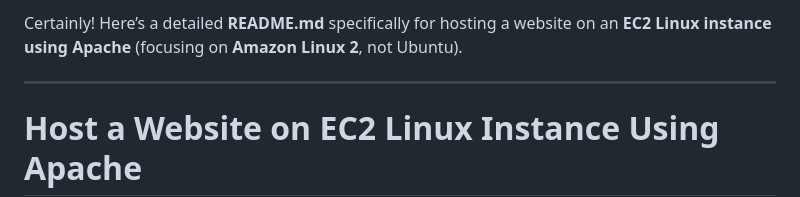
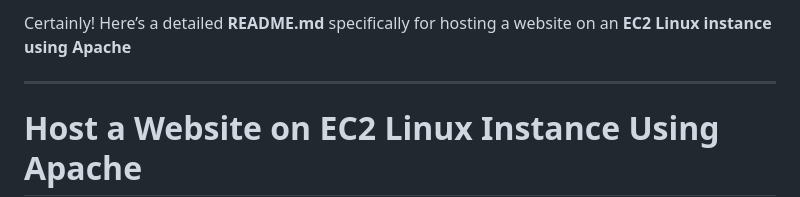
Before and after one commit to YogitaBadhe/AWS_EC2_Website_Project, a Markdown page: README.md, the part around the change. Drawn GitHub-style.

```diff
--- a/README.md
+++ b/README.md
@@ -1,4 +1,4 @@
-Certainly! Here’s a detailed **README.md** specifically for hosting a website on an **EC2 Linux instance using Apache** (focusing on **Amazon Linux 2**, not Ubuntu).
+Certainly! Here’s a detailed **README.md** specifically for hosting a website on an **EC2 Linux instance using Apache**
 
 ---
 
```
